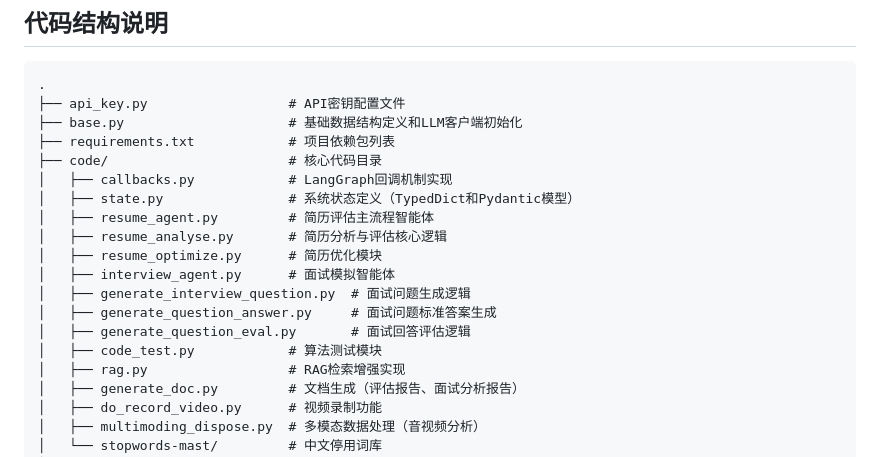
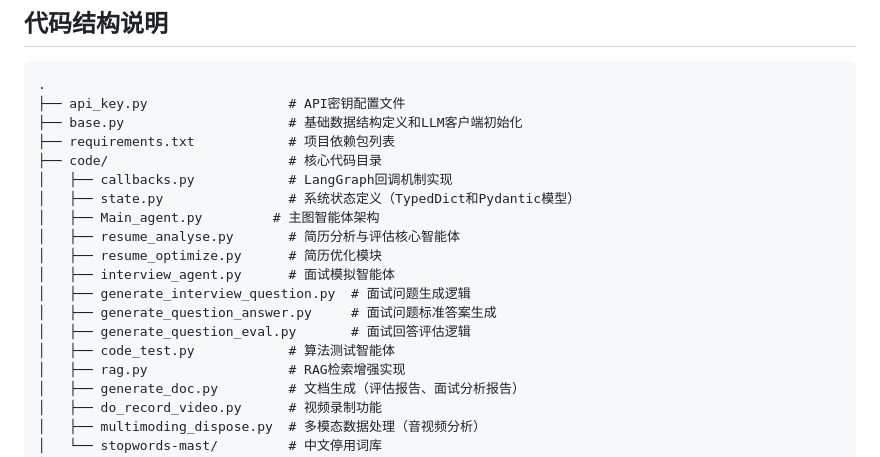
Before and after one commit to zzzlip/langgraph-AI-interview-agent, a Markdown page: README.md, the part around the change. GitHub-like rendering.

Commit message:
optimize-program

```diff
--- a/README.md
+++ b/README.md
@@ -168,14 +168,14 @@
 ├── code/                       # 核心代码目录
 │   ├── callbacks.py            # LangGraph回调机制实现
 │   ├── state.py                # 系统状态定义（TypedDict和Pydantic模型）
-│   ├── resume_agent.py         # 简历评估主流程智能体
-│   ├── resume_analyse.py       # 简历分析与评估核心逻辑
+│   ├── Main_agent.py         # 主图智能体架构
+│   ├── resume_analyse.py       # 简历分析与评估核心智能体
 │   ├── resume_optimize.py      # 简历优化模块
 │   ├── interview_agent.py      # 面试模拟智能体
 │   ├── generate_interview_question.py  # 面试问题生成逻辑
 │   ├── generate_question_answer.py     # 面试问题标准答案生成
 │   ├── generate_question_eval.py       # 面试回答评估逻辑
-│   ├── code_test.py            # 算法测试模块
+│   ├── code_test.py            # 算法测试智能体
 │   ├── rag.py                  # RAG检索增强实现
 │   ├── generate_doc.py         # 文档生成（评估报告、面试分析报告）
 │   ├── do_record_video.py      # 视频录制功能
```
